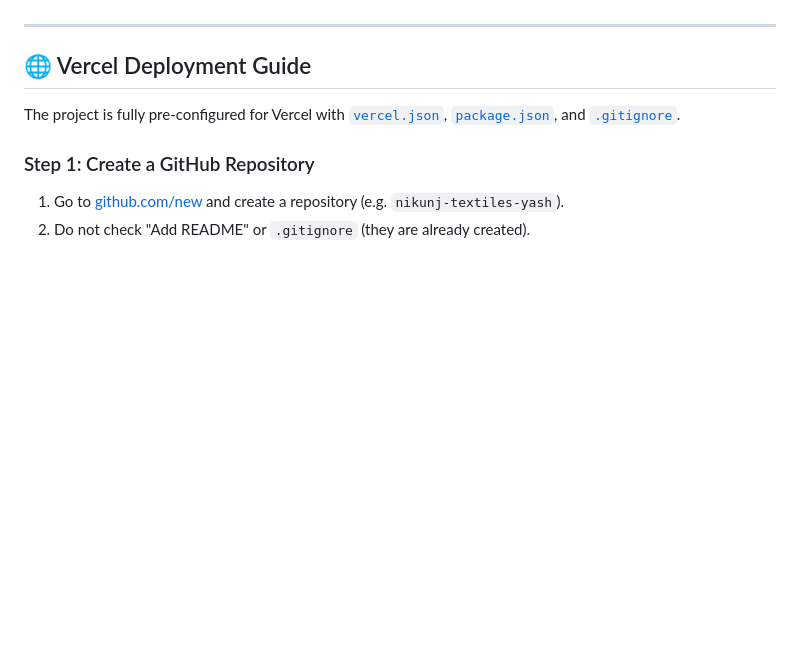
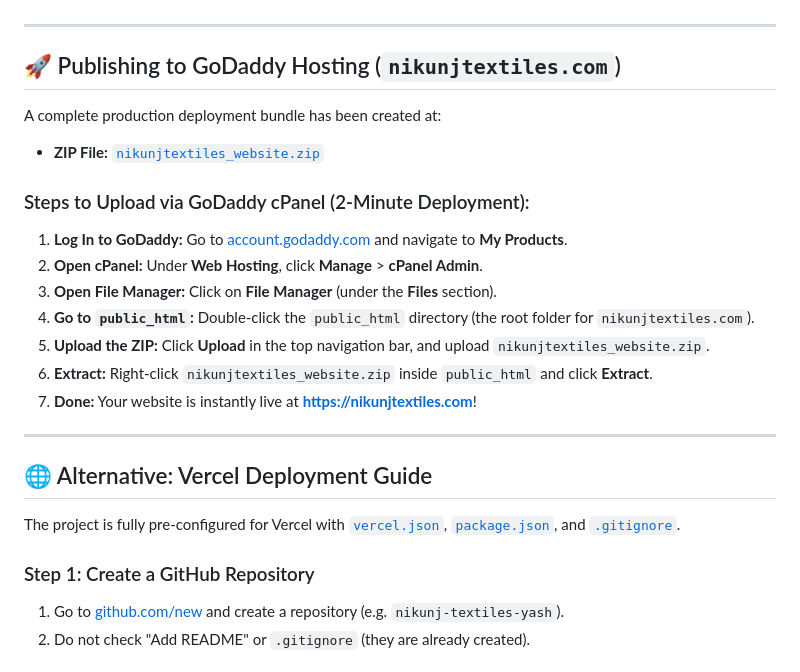
Before and after one commit to shashankjajodia2006-lgtm/nikunj-textiles-yash, a Markdown page: README.md, the part around the change. GitHub-like rendering; blank space fills up the shorter version.

Commit message:
Add GoDaddy publishing instructions for nikunjtextiles.com

```diff
--- a/README.md
+++ b/README.md
@@ -108,7 +108,23 @@ The server will start at `http://localhost:8080/` and open automatically.
 
 ---
 
-## 🌐 Vercel Deployment Guide
+## 🚀 Publishing to GoDaddy Hosting (`nikunjtextiles.com`)
+
+A complete production deployment bundle has been created at:
+- **ZIP File:** [`nikunjtextiles_website.zip`](./nikunjtextiles_website.zip)
+
+### Steps to Upload via GoDaddy cPanel (2-Minute Deployment):
+1. **Log In to GoDaddy:** Go to [account.godaddy.com](https://account.godaddy.com/) and navigate to **My Products**.
+2. **Open cPanel:** Under **Web Hosting**, click **Manage** > **cPanel Admin**.
+3. **Open File Manager:** Click on **File Manager** (under the **Files** section).
+4. **Go to `public_html`:** Double-click the `public_html` directory (the root folder for `nikunjtextiles.com`).
+5. **Upload the ZIP:** Click **Upload** in the top navigation bar, and upload `nikunjtextiles_website.zip`.
+6. **Extract:** Right-click `nikunjtextiles_website.zip` inside `public_html` and click **Extract**.
+7. **Done:** Your website is instantly live at **[https://nikunjtextiles.com](https://nikunjtextiles.com)**!
+
+---
+
+## 🌐 Alternative: Vercel Deployment Guide
 
 The project is fully pre-configured for Vercel with [`vercel.json`](./vercel.json), [`package.json`](./package.json), and [`.gitignore`](./.gitignore).
 
```
